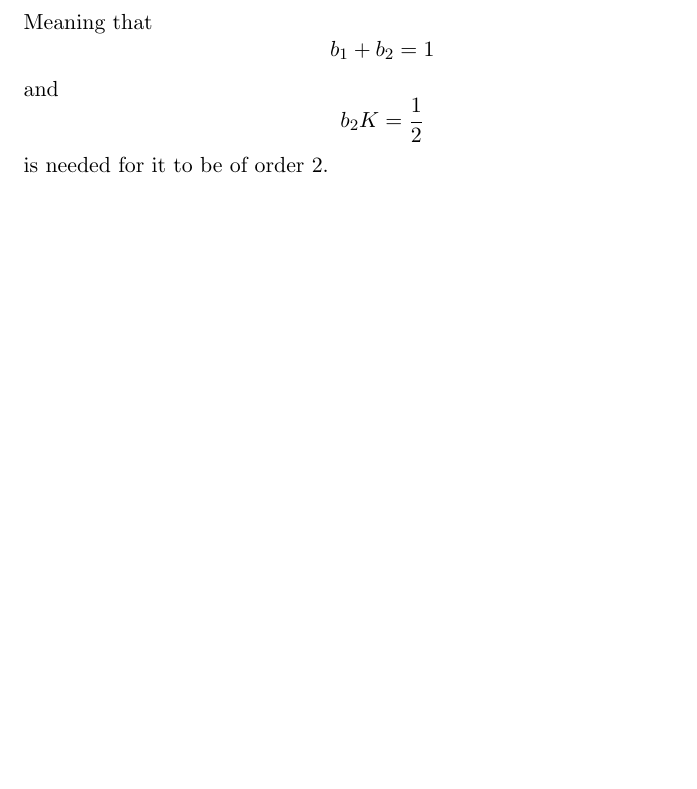
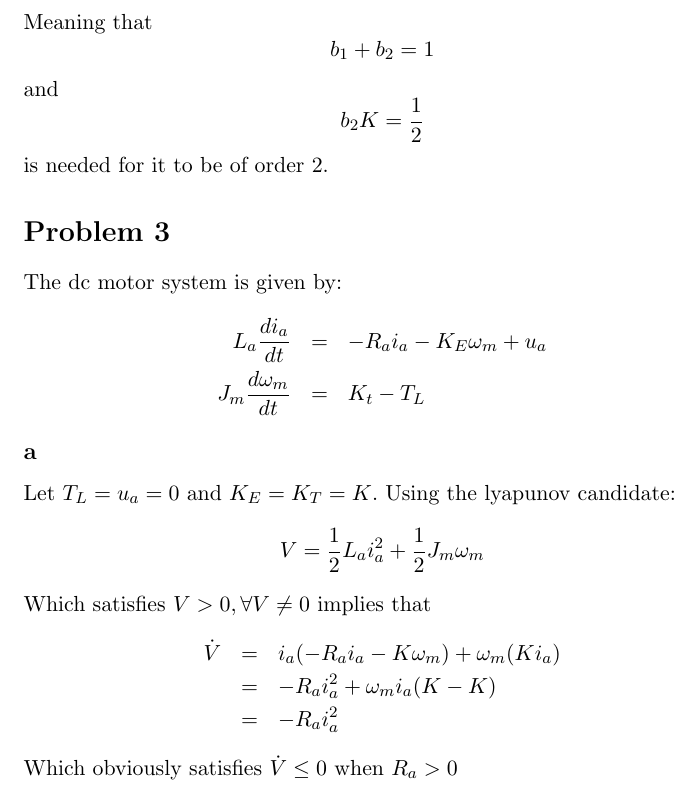
Before and after one commit to kjetilkjeka/ttk4130, a LaTeX document (ex4/report/report.tex): part of page 2 of 2, cut so that both start at the same text, the shorter picture padded with empty space. Compiled offline with LaTeX, dvips and Ghostscript.

Commit message:
Did ex4 problem 4a

```diff
--- a/ex4/report/report.tex
+++ b/ex4/report/report.tex
@@ -54,8 +54,22 @@ and
 \[b_2K = \frac{1}{2}\]
 is needed for it to be of order 2.
 
-
-
+\section*{Problem 3}
+The dc motor system is given by:
+\begin{eqnarray*}
+L_a \frac{d i_a}{dt} &=& -R_a i_a - K_E \omega_m + u_a \\
+J_m \frac{d \omega_m}{dt} &=& K_t - T_L
+\end{eqnarray*}
+\subsection*{a}
+Let $T_L = u_a = 0$ and $K_E = K_T = K$. Using the lyapunov candidate:
+\[V = \frac{1}{2} L_a i_a^2 + \frac{1}{2} J_m \omega_m\]
+Which satisfies $V > 0, \forall V \not = 0$ implies that
+\begin{eqnarray*}
+\dot{V} &=& i_a(-R_a i_a - K \omega_m) + \omega_m(K i_a) \\
+&=& -R_a i_a^2 + \omega_m i_a (K - K) \\
+&=& -R_a i_a^2
+\end{eqnarray*}
+Which obviously satisfies $\dot{V} \leq 0$ when $R_a > 0$
 
 
 \end{document}
```
